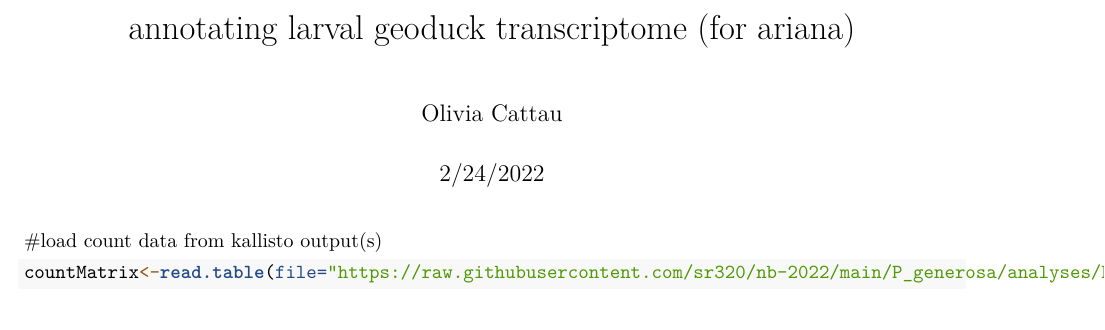
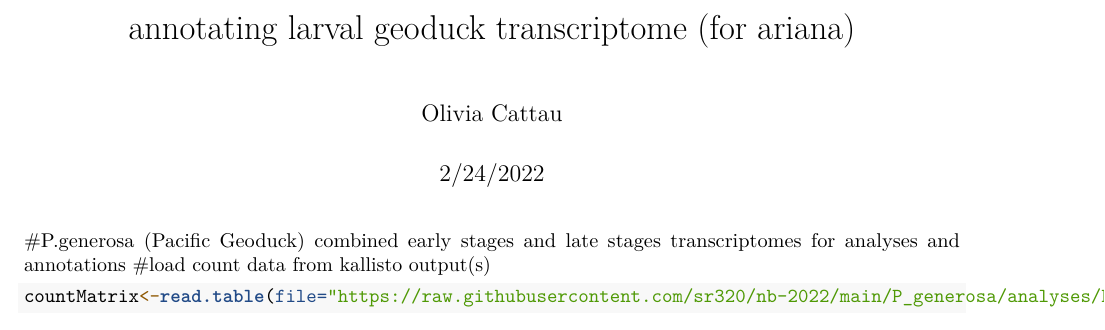
Before and after one commit to ocattau/pgenreosa_shared_raven, an R Markdown document (transciptome annotations.Rmd): part of page 1 of 3, cut so that both start at the same text. Rendered offline with R 4.5, knitr and Pandoc, then LaTeX, with nearby package versions; some code elsewhere in the file could not run offline.

Commit message:
new pass

````diff
--- a/transciptome annotations.Rmd
+++ b/transciptome annotations.Rmd
@@ -4,6 +4,7 @@ author: "Olivia Cattau"
 date: "2/24/2022"
 output: pdf_document
 ---
+#P.generosa (Pacific Geoduck) combined early stages and late stages transcriptomes for analyses and annotations
 #load count data from kallisto output(s)
 ```{r}
 countMatrix<-read.table(file="https://raw.githubusercontent.com/sr320/nb-2022/main/P_generosa/analyses/kallisto-0207.isoform.counts.matrix", header=TRUE, sep = '\t')
````
